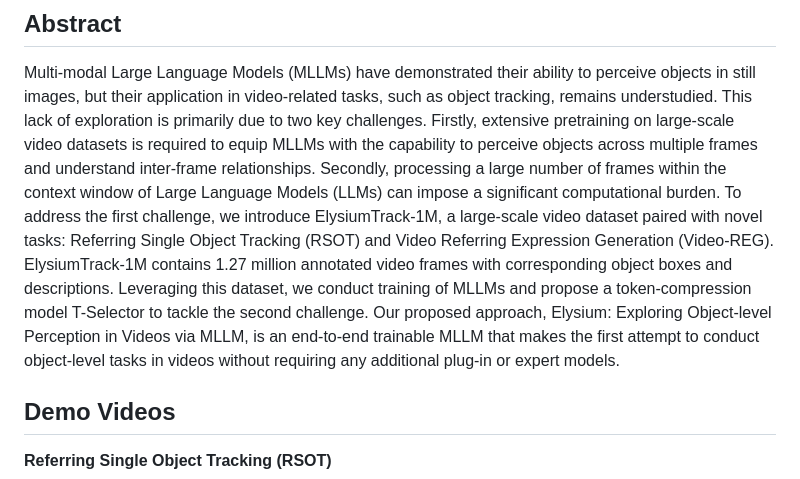
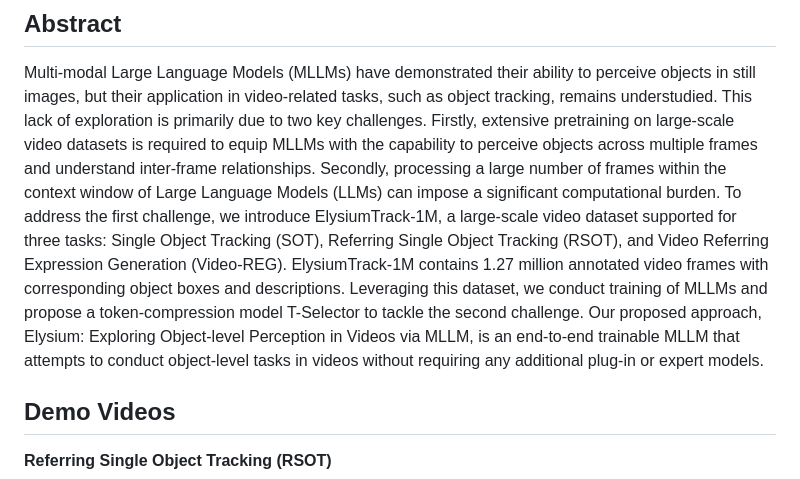
Before and after one commit to Hon-Wong/Elysium, a Markdown page: readme.md, the part around the change. Rendered like a GitHub page.

```diff
--- a/readme.md
+++ b/readme.md
@@ -16,8 +16,7 @@
 ## Abstract
 
 Multi-modal Large Language Models (MLLMs) have demonstrated their ability to perceive objects in still images, but their application in video-related tasks, such as object tracking, remains understudied. This lack of exploration is primarily due to two key challenges. Firstly, extensive pretraining on large-scale video datasets is required to equip MLLMs with the capability to perceive objects across multiple frames and understand inter-frame relationships. Secondly, processing a large number of frames within the context window of Large Language Models (LLMs) can impose a significant computational burden.
-To address the first challenge, we introduce ElysiumTrack-1M, a large-scale video dataset paired with novel tasks: Referring Single Object Tracking (RSOT) and Video Referring Expression Generation (Video-REG). ElysiumTrack-1M contains 1.27 million annotated video frames with corresponding object boxes and descriptions. Leveraging this dataset, we conduct training of MLLMs and propose a token-compression model T-Selector to tackle the second challenge. Our proposed approach, Elysium: Exploring Object-level Perception in Videos via MLLM, is an end-to-end trainable MLLM that makes the first attempt to conduct object-level tasks in videos without requiring any additional plug-in or expert models.
-
+To address the first challenge, we introduce ElysiumTrack-1M, a large-scale video dataset supported for three tasks: Single Object Tracking (SOT), Referring Single Object Tracking (RSOT), and Video Referring Expression Generation (Video-REG). ElysiumTrack-1M contains 1.27 million annotated video frames with corresponding object boxes and descriptions. Leveraging this dataset, we conduct training of MLLMs and propose a token-compression model T-Selector to tackle the second challenge. Our proposed approach, Elysium: Exploring Object-level Perception in Videos via MLLM, is an end-to-end trainable MLLM that attempts to conduct object-level tasks in videos without requiring any additional plug-in or expert models.
 ## Demo Videos
 
 **Referring Single Object Tracking (RSOT)**
```
